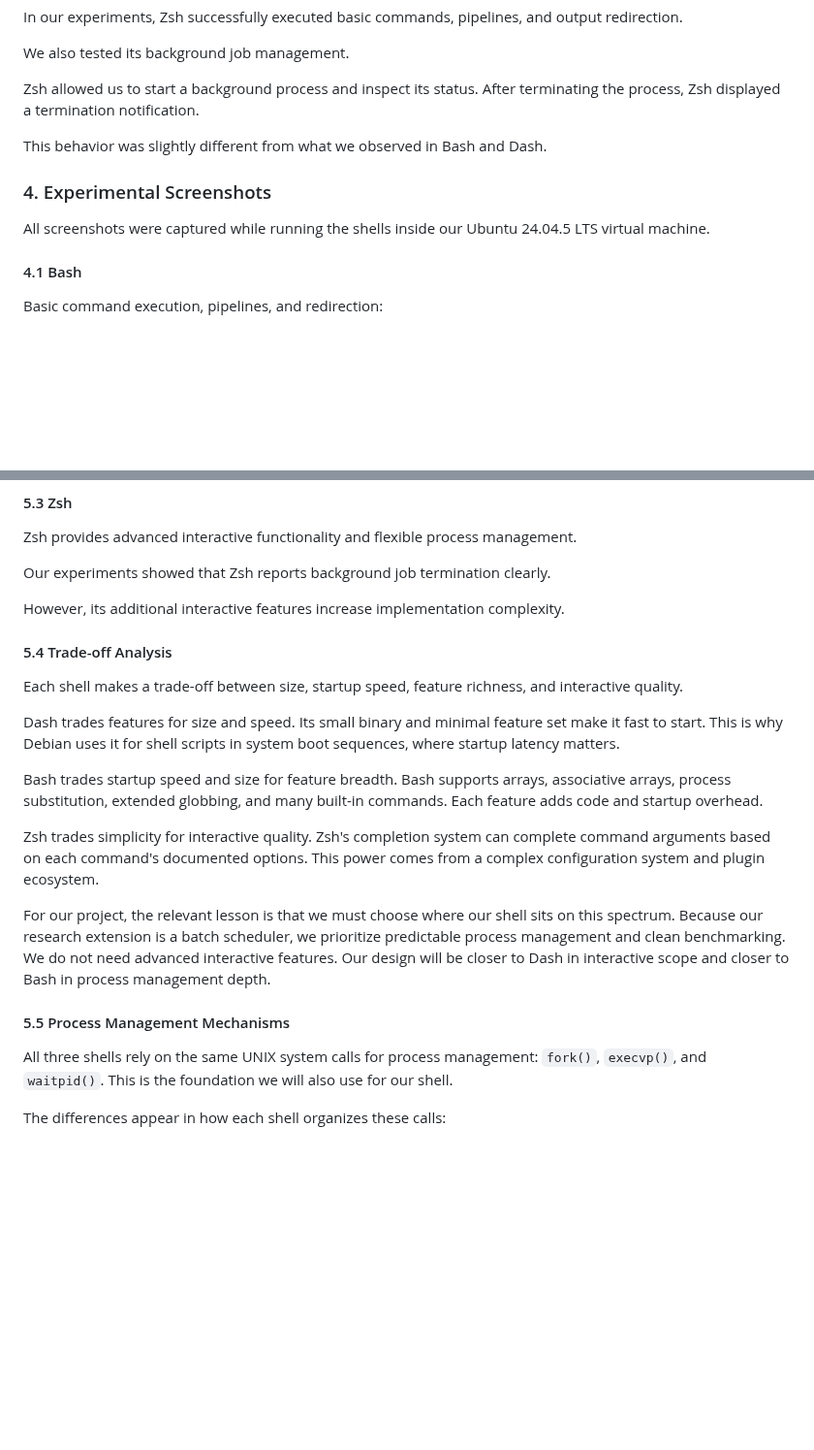
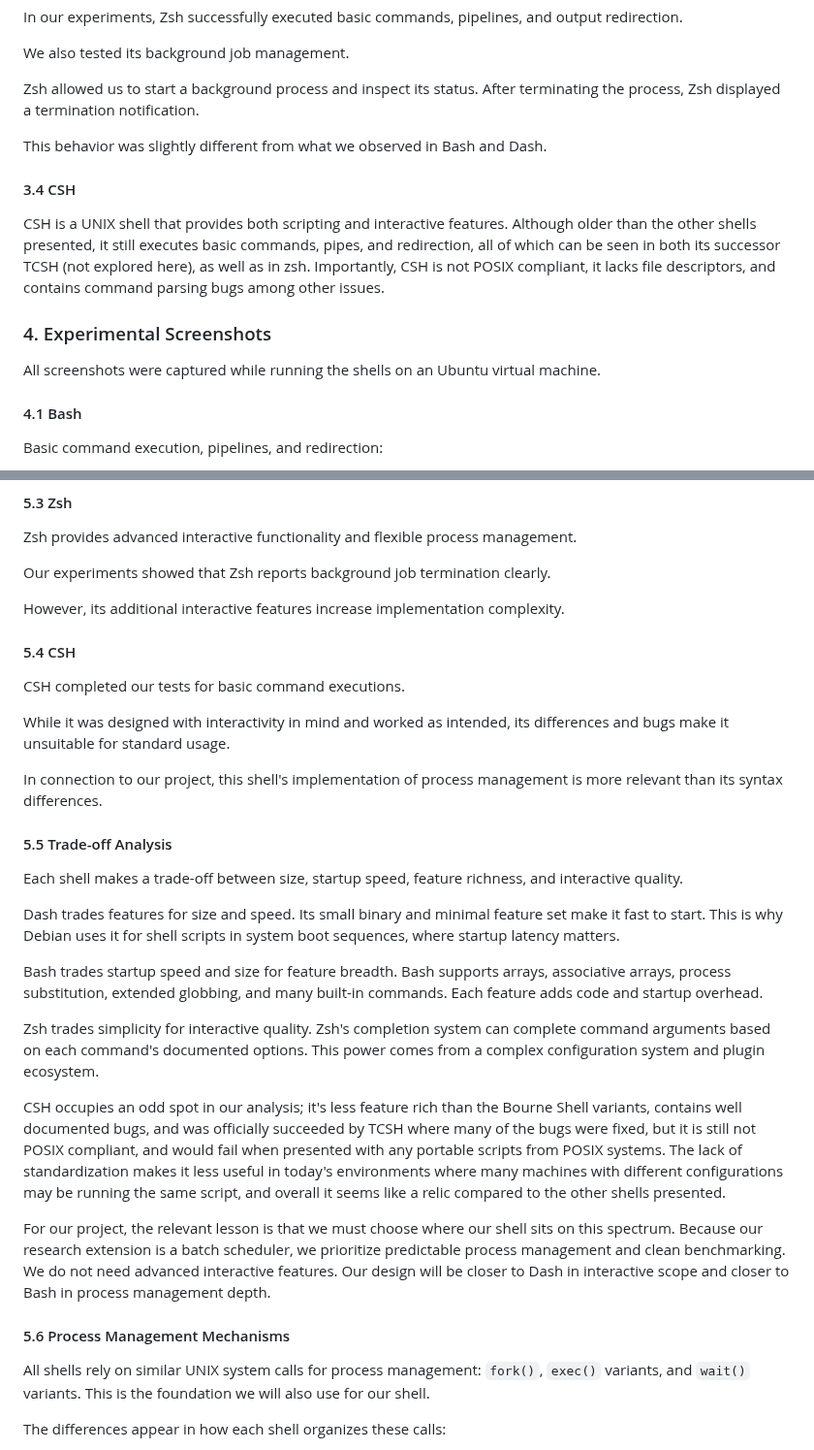
Before and after one commit to cs5600-unix-shell-systems-project/unix-shell-systems-project, a Markdown page: docs/exploration.md, 2 parts joined by grey strips. Shown at 97% size. Drawn GitHub-style; blank space fills up the shorter version.

```diff
--- a/docs/exploration.md
+++ b/docs/exploration.md
@@ -71,10 +71,14 @@ Zsh allowed us to start a background process and inspect its status. After termi
 
 This behavior was slightly different from what we observed in Bash and Dash.
 
+#### 3.4 CSH
+
+CSH is a UNIX shell that provides both scripting and interactive features. Although older than the other shells presented, it still executes basic commands, pipes, and redirection, all of which can be seen in both its successor TCSH (not explored here), as well as in zsh. Importantly, CSH is not POSIX compliant, it lacks file descriptors, and contains command parsing bugs among other issues.
+
 ### 4. Experimental Screenshots
 
 All screenshots were captured while running the shells
-inside our Ubuntu 24.04.5 LTS virtual machine.
+on an Ubuntu virtual machine.
 
 #### 4.1 Bash
 
@@ -167,8 +179,18 @@ termination clearly.
 However, its additional interactive features increase
 implementation complexity.
 
+#### 5.4 CSH
 
-#### 5.4 Trade-off Analysis
+CSH completed our tests for basic command executions.
+
+While it was designed with interactivity in mind and worked as intended,
+its differences and bugs make it unsuitable for standard usage.
+
+In connection to our project, this shell's implementation of process management
+is more relevant than its syntax differences.
+
+
+#### 5.5 Trade-off Analysis
 
 Each shell makes a trade-off between size, startup speed, feature richness, and interactive quality.
 
@@ -178,11 +200,13 @@ Bash trades startup speed and size for feature breadth. Bash supports arrays, as
 
 Zsh trades simplicity for interactive quality. Zsh's completion system can complete command arguments based on each command's documented options. This power comes from a complex configuration system and plugin ecosystem.
 
+CSH occupies an odd spot in our analysis; it's less feature rich than the Bourne Shell variants, contains well documented bugs, and was officially succeeded by TCSH where many of the bugs were fixed, but it is still not POSIX compliant, and would fail when presented with any portable scripts from POSIX systems. The lack of standardization makes it less useful in today's environments where many machines with different configurations may be running the same script, and overall it seems like a relic compared to the other shells presented.
+
 For our project, the relevant lesson is that we must choose where our shell sits on this spectrum. Because our research extension is a batch scheduler, we prioritize predictable process management and clean benchmarking. We do not need advanced interactive features. Our design will be closer to Dash in interactive scope and closer to Bash in process management depth.
 
-#### 5.5 Process Management Mechanisms
+#### 5.6 Process Management Mechanisms
 
-All three shells rely on the same UNIX system calls for process management: `fork()`, `execvp()`, and `waitpid()`. This is the foundation we will also use for our shell.
+All shells rely on similar UNIX system calls for process management: `fork()`, `exec()` variants, and `wait()` variants. This is the foundation we will also use for our shell.
 
 The differences appear in how each shell organizes these calls:
 
```
Also changed, not shown: other parts of docs/exploration.md (+35 -25 lines), docs/screenshots/csh_exploration.png (added), docs/screenshots/csh_job_control.png (added).
